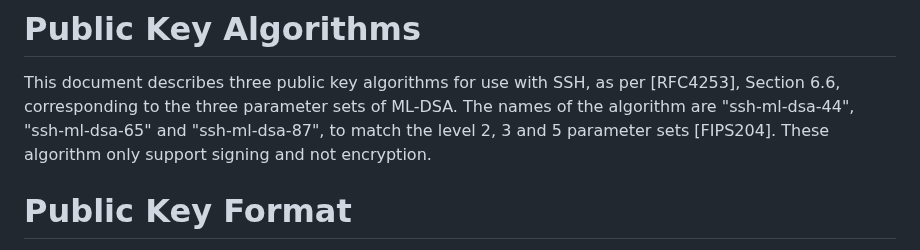
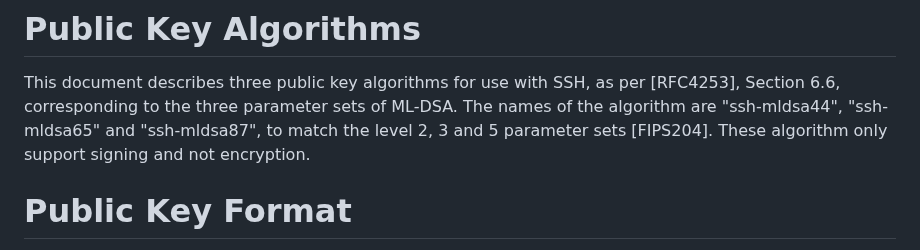
Before and after one commit to sfluhrer/ssh-mldsa, a Markdown page: draft-sfluhrer-ssh-mldsa.md, the part around the change. Drawn GitHub-style.

Commit message:
Change protocol identifier to be consistent

```diff
--- a/draft-sfluhrer-ssh-mldsa.md
+++ b/draft-sfluhrer-ssh-mldsa.md
@@ -92,7 +92,7 @@ informative:
 
    This document describes three public key algorithms for use with SSH, as
    per [RFC4253], Section 6.6, corresponding to the three parameter sets of ML-DSA.
-   The names of the algorithm are "ssh-ml-dsa-44", "ssh-ml-dsa-65" and "ssh-ml-dsa-87", to match the level 2, 3 and 5 parameter sets [FIPS204].
+   The names of the algorithm are "ssh-mldsa44", "ssh-mldsa65" and "ssh-mldsa87", to match the level 2, 3 and 5 parameter sets [FIPS204].
    These algorithm only support signing and not encryption.
 
 # Public Key Format
```
